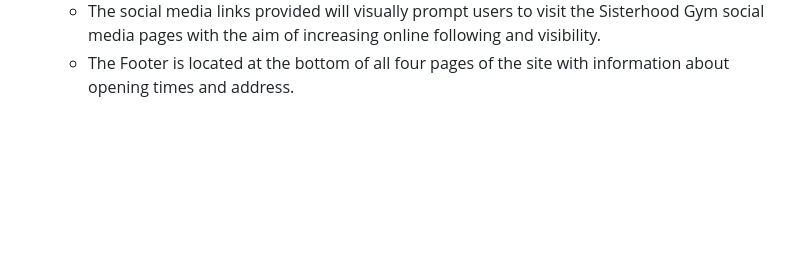
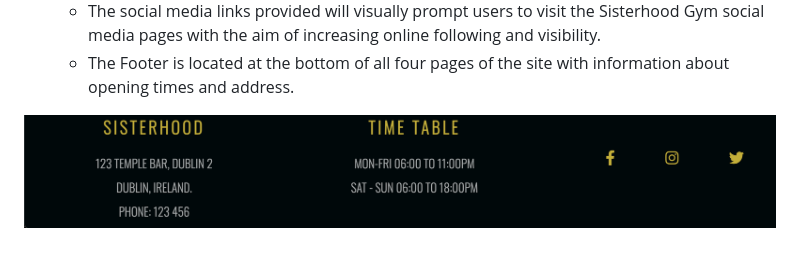
Before and after one commit to jmartinesdev/sisterhood-gym, a Markdown page: README.md, the part around the change. GitHub-like rendering; blank space fills up the shorter version.

Commit message:
footer photo

```diff
--- a/README.md
+++ b/README.md
@@ -80,3 +80,5 @@ A button is also available for the user to be forwarded to a second page with mo
     * The footer is essential to the user as it encourages them to keep connected via social media.
     * The social media links provided will visually prompt users to visit the Sisterhood Gym social media pages with the aim of increasing online following     and visibility.
     * The Footer is located at the bottom of all four pages of the site with information about opening times and address.
+
+![Footer Page](https://github.com/jmartinesdev/sisterhood-gym/blob/main/Footer.png)
```
